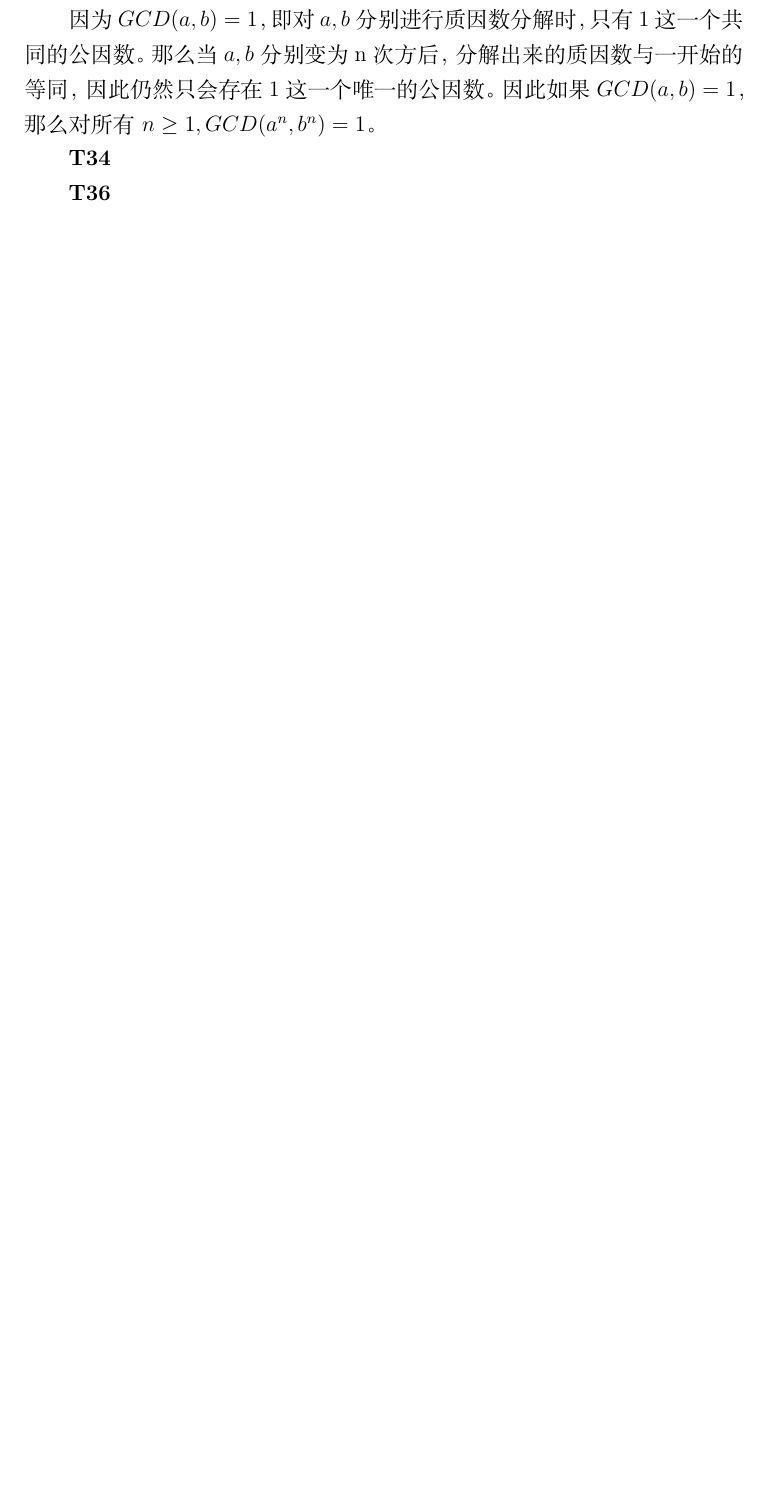
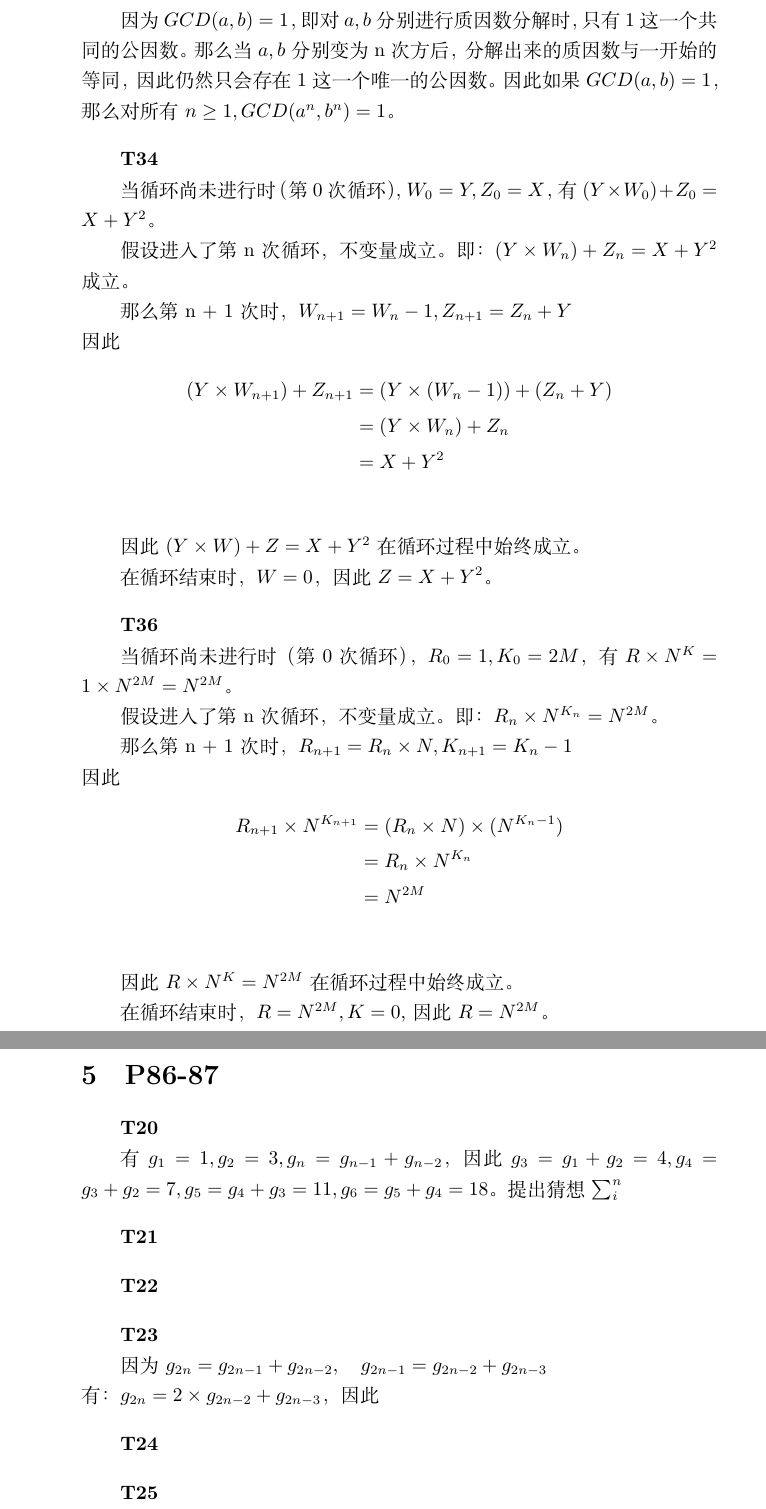
Before and after one commit to lyh843/Discrete-Mathematics, a LaTeX problem sheet (hw1.tex): part of page 12 of 12 before the commit and two parts of pages 12 and 13 of 13 after it, the two joined at a grey line, cut so that both start at the same text, the shorter picture padded with empty space. Compiled offline with XeLaTeX.

Commit message:
2025/3/16

```diff
--- a/hw1.tex
+++ b/hw1.tex
@@ -569,11 +641,74 @@ $31 = 5 \times 3 + 8 \times 2, \quad 32 = 5 \times 0 + 8 \times 4$.
 因为$GCD(a, b) = 1$，即对$a, b$ 分别进行质因数分解时，只有1 这一个共同的公因数。那么当$a, b$分别变为n次方后，
 分解出来的质因数与一开始的等同，因此仍然只会存在1这一个唯一的公因数。因此如果$GCD(a, b) = 1$， 那么对所有$n \geq 1, GCD(a^n, b^n) = 1$。
 
+\vspace{10pt}
+
 \textbf{T34}
 
+当循环尚未进行时（第0次循环），$W_0 = Y, Z_0 = X$，有$(Y \times W_0) + Z_0 = X + Y^2$。
 
+假设进入了第n次循环，不变量成立。即：$(Y \times W_n) + Z_n = X + Y^2$成立。
+
+那么第n + 1次时，$W_{n + 1} = W_n - 1, Z_{n + 1} = Z_n + Y$\\
+因此
+\begin{align*}
+    (Y \times W_{n + 1}) + Z_{n + 1} &= (Y \times (W_n - 1)) + (Z_n + Y)\\
+    &= (Y \times W_n) + Z_n\\
+    &= X + Y^2\\
+\end{align*}
+
+因此$(Y \times W) + Z = X + Y^2$在循环过程中始终成立。
+
+在循环结束时，$W = 0$，因此$Z = X + Y^2$。
+
+\vspace{10pt}
 
 \textbf{T36}
 
+当循环尚未进行时（第0次循环），$R_0 = 1, K_0 = 2M$，有$R \times N^K = 1 \times N^{2M} = N^{2M}$。
+
+假设进入了第n次循环，不变量成立。即：$R_n \times N^{K_n} = N^{2M}$。
+
+那么第n + 1次时，$R_{n + 1} = R_n \times N, K_{n + 1} = K_n - 1$\\
+因此
+\begin{align*}
+    R_{n + 1} \times N^{K_{n+1}} &= (R_n \times N) \times (N^{K_n - 1})\\
+    &= R_n \times N^{K_n}\\
+    &=N^{2M}\\
+\end{align*}
+
+因此$R \times N^K = N^{2M}$在循环过程中始终成立。
+
+在循环结束时，$R = N^{2M}, K = 0$, 因此$R = N^{2M}$。
+
+\section{P86-87}
+
+\textbf{T20}
+
+有 $g_1 = 1, g_2 = 3, g_n = g_{n - 1} + g_{n - 2}$，因此 $g_3 = g_1 + g_2 = 4, g_4 = g_3 + g_2 = 7, g_5 = g_4 + g_3 = 11, g_6 = g_5 + g_4 = 18$。
+提出猜想$\sum_{i}^{n}$
+
+\vspace{10pt}
+
+\textbf{T21}
+
+\vspace{10pt}
+
+\textbf{T22}
+
+\vspace{10pt}
+
+\textbf{T23}
+
+因为 $g_{2n} = g_{2n - 1} + g_{2n - 2}, \quad g_{2n - 1} = g_{2n - 2} + g_{2n - 3}$\\
+有：$g_{2n} = 2 \times g_{2n - 2} + g_{2n - 3}$，因此
+
+\vspace{10pt}
+
+\textbf{T24}
+
+\vspace{10pt}
+
+\textbf{T25}
 
 \end{document}
```
Also changed, not shown: hw1.pdf, hw1.tex (80 more changed lines).
